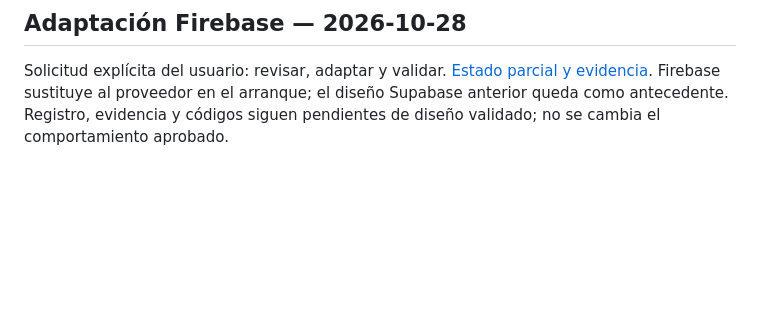
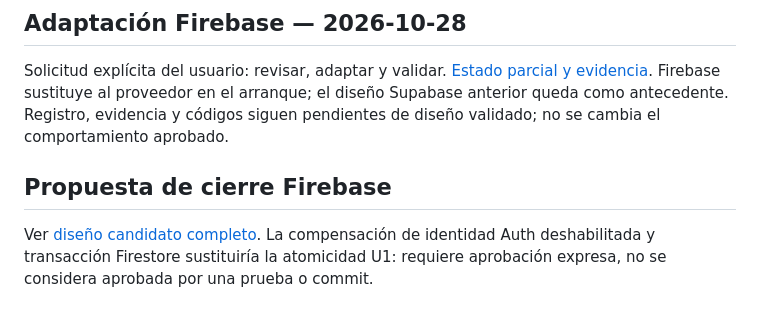
Before and after one commit to privaa01/apppriva, a Markdown page: specs/001-cuenta-acceso/plan.md, the part around the change. Rendered like a GitHub page; blank space fills up the shorter version.

Commit message:
docs: define Firebase completion design and record verified blockers

```diff
--- a/specs/001-cuenta-acceso/plan.md
+++ b/specs/001-cuenta-acceso/plan.md
@@ -355,3 +355,9 @@ Solicitud explícita del usuario: revisar, adaptar y validar. [Estado parcial y
 evidencia](validation/firebase-results.md). Firebase sustituye al proveedor en el arranque;
 el diseño Supabase anterior queda como antecedente. Registro, evidencia y códigos
 siguen pendientes de diseño validado; no se cambia el comportamiento aprobado.
+
+## Propuesta de cierre Firebase
+
+Ver [diseño candidato completo](firebase-completion-plan.md). La compensación de
+identidad Auth deshabilitada y transacción Firestore sustituiría la atomicidad U1:
+requiere aprobación expresa, no se considera aprobada por una prueba o commit.
```
Also changed, not shown: specs/001-cuenta-acceso/firebase-completion-plan.md (added, +101 -0 lines), 1 other file.
